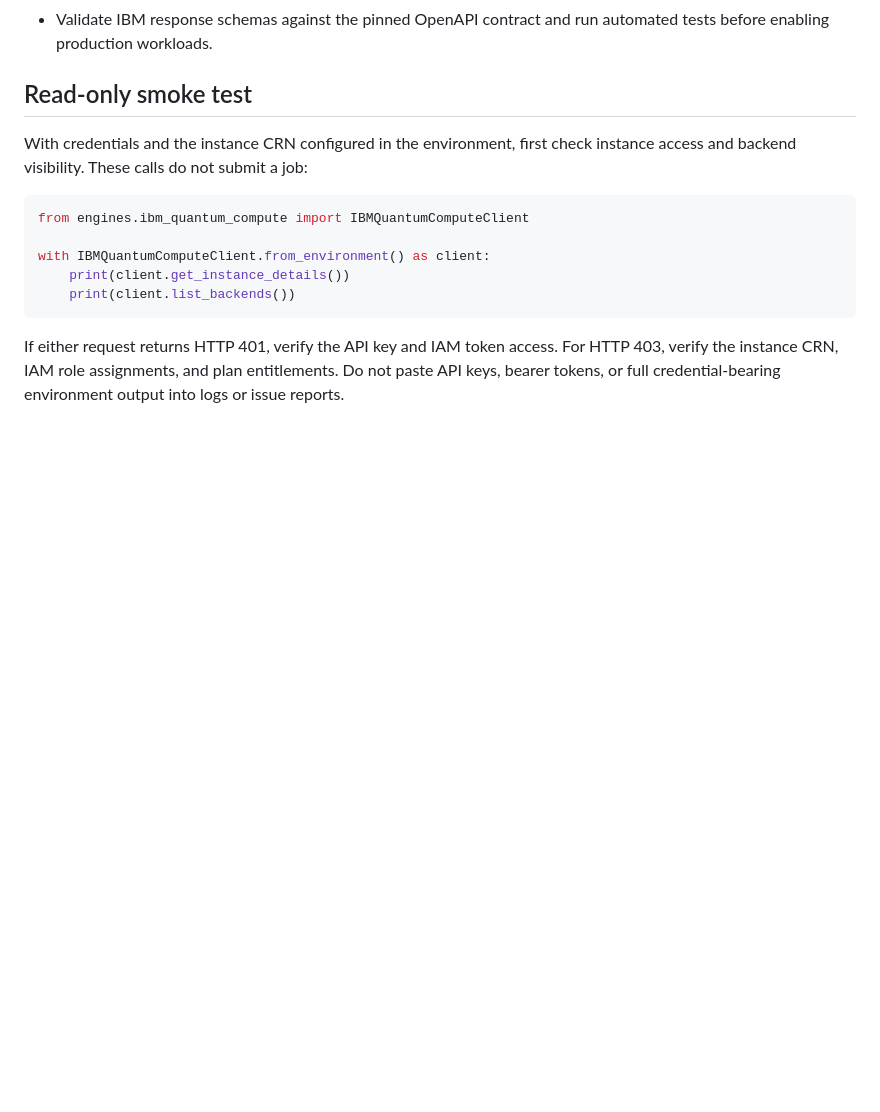
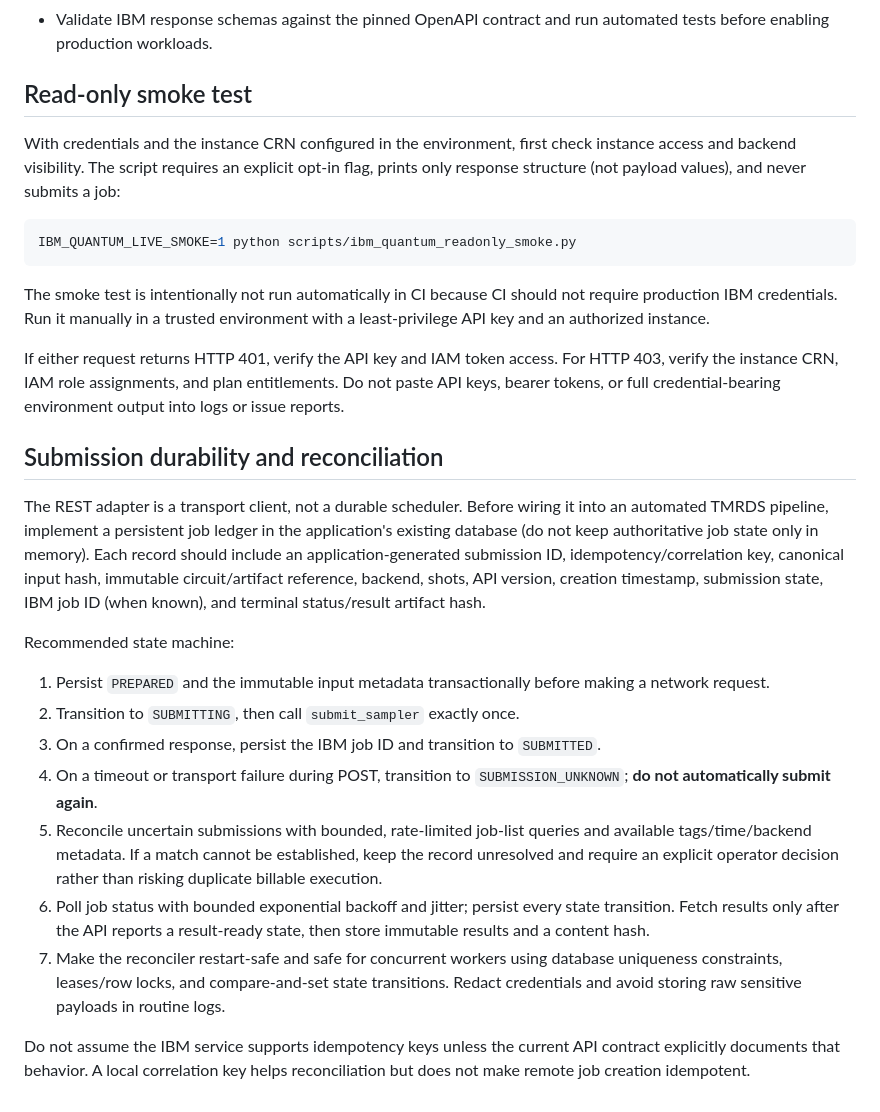
Before and after one commit to ATphobia22/TMRDS, a Markdown page: docs/integrations/ibm-quantum-compute.md, the part around the change. Drawn GitHub-style; blank space fills up the shorter version.

Commit message:
docs: specify safe IBM Quantum job reconciliation

````diff
--- a/docs/integrations/ibm-quantum-compute.md
+++ b/docs/integrations/ibm-quantum-compute.md
@@ -55,17 +55,55 @@ after a 401 response.
 ## Read-only smoke test
 
 With credentials and the instance CRN configured in the environment, first
-check instance access and backend visibility. These calls do not submit a job:
+check instance access and backend visibility. The script requires an explicit
+opt-in flag, prints only response structure (not payload values), and never
+submits a job:
 
-```python
-from engines.ibm_quantum_compute import IBMQuantumComputeClient
+```bash
+IBM_QUANTUM_LIVE_SMOKE=1 python scripts/ibm_quantum_readonly_smoke.py
+```
 
-with IBMQuantumComputeClient.from_environment() as client:
-    print(client.get_instance_details())
-    print(client.list_backends())
-```
+The smoke test is intentionally not run automatically in CI because CI should
+not require production IBM credentials. Run it manually in a trusted environment
+with a least-privilege API key and an authorized instance.
 
 If either request returns HTTP 401, verify the API key and IAM token access. For
 HTTP 403, verify the instance CRN, IAM role assignments, and plan entitlements.
 Do not paste API keys, bearer tokens, or full credential-bearing environment
 output into logs or issue reports.
+
+
+## Submission durability and reconciliation
+
+The REST adapter is a transport client, not a durable scheduler. Before wiring
+it into an automated TMRDS pipeline, implement a persistent job ledger in the
+application's existing database (do not keep authoritative job state only in
+memory). Each record should include an application-generated submission ID,
+idempotency/correlation key, canonical input hash, immutable circuit/artifact
+reference, backend, shots, API version, creation timestamp, submission state,
+IBM job ID (when known), and terminal status/result artifact hash.
+
+Recommended state machine:
+
+1. Persist `PREPARED` and the immutable input metadata transactionally before
+   making a network request.
+2. Transition to `SUBMITTING`, then call `submit_sampler` exactly once.
+3. On a confirmed response, persist the IBM job ID and transition to
+   `SUBMITTED`.
+4. On a timeout or transport failure during POST, transition to
+   `SUBMISSION_UNKNOWN`; **do not automatically submit again**.
+5. Reconcile uncertain submissions with bounded, rate-limited job-list queries
+   and available tags/time/backend metadata. If a match cannot be established,
+   keep the record unresolved and require an explicit operator decision rather
+   than risking duplicate billable execution.
+6. Poll job status with bounded exponential backoff and jitter; persist every
+   state transition. Fetch results only after the API reports a result-ready
+   state, then store immutable results and a content hash.
+7. Make the reconciler restart-safe and safe for concurrent workers using
+   database uniqueness constraints, leases/row locks, and compare-and-set state
+   transitions. Redact credentials and avoid storing raw sensitive payloads in
+   routine logs.
+
+Do not assume the IBM service supports idempotency keys unless the current API
+contract explicitly documents that behavior. A local correlation key helps
+reconciliation but does not make remote job creation idempotent.
````
